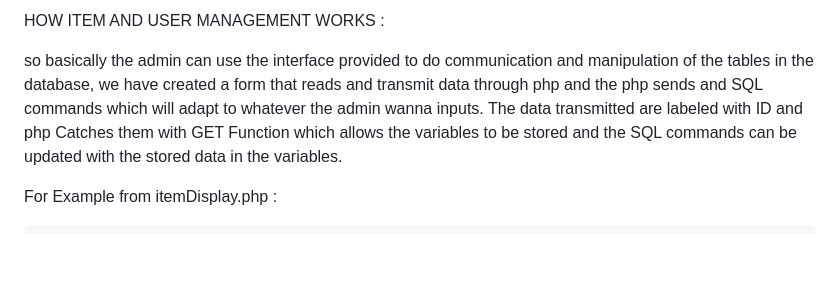
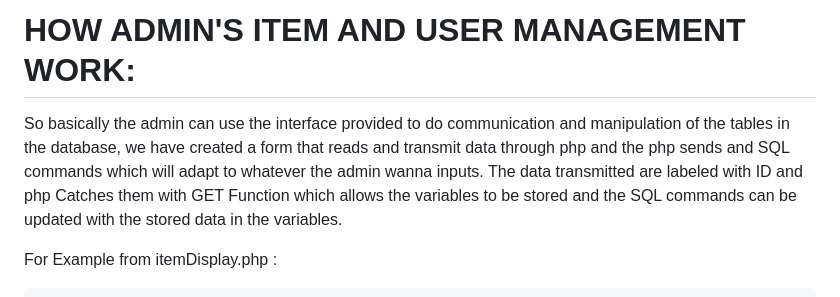
Before and after one commit to Knivlac/OSP-OnlineWeb, a Markdown page: doc/how_backend_works.md, the part around one of its changes. Rendered like a GitHub page; blank space fills up the shorter version.

```diff
--- a/doc/how_backend_works.md
+++ b/doc/how_backend_works.md
@@ -1,6 +1,6 @@
-HOW ITEM AND USER MANAGEMENT WORKS :
+# HOW ADMIN'S ITEM AND USER MANAGEMENT WORK:
 
-so basically the admin can use the interface provided to do communication and manipulation of the tables in the database, we have created a form that reads and transmit data through php and the php sends and SQL commands which will adapt to whatever the admin wanna inputs. The data transmitted are labeled with ID and php Catches them with GET Function which allows the variables to be stored and the SQL commands can be updated with the stored data in the variables.
+So basically the admin can use the interface provided to do communication and manipulation of the tables in the database, we have created a form that reads and transmit data through php and the php sends and SQL commands which will adapt to whatever the admin wanna inputs. The data transmitted are labeled with ID and php Catches them with GET Function which allows the variables to be stored and the SQL commands can be updated with the stored data in the variables.
 
 For Example from itemDisplay.php :
 
```
Also changed, not shown: other parts of doc/how_backend_works.md (+54 -1 lines).
